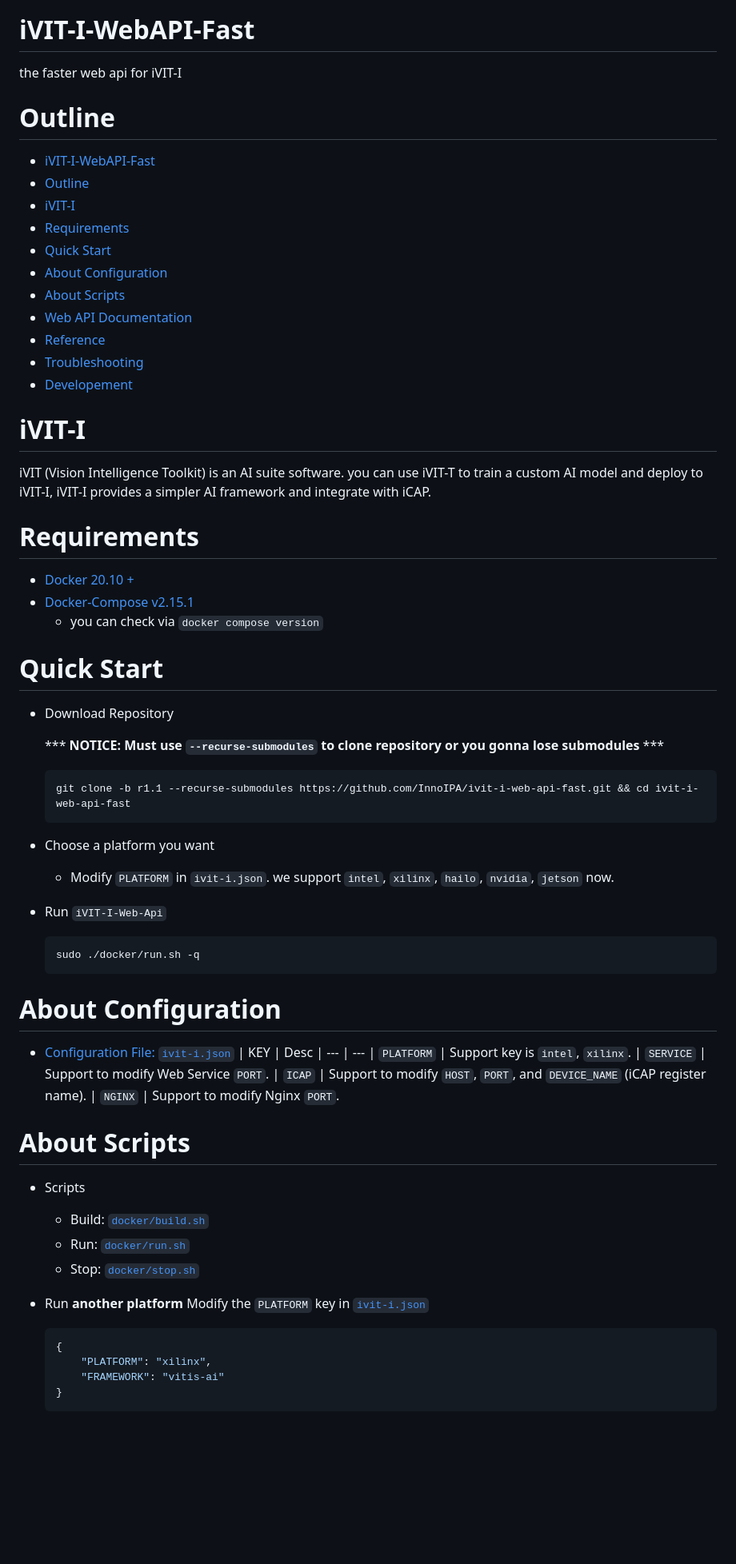
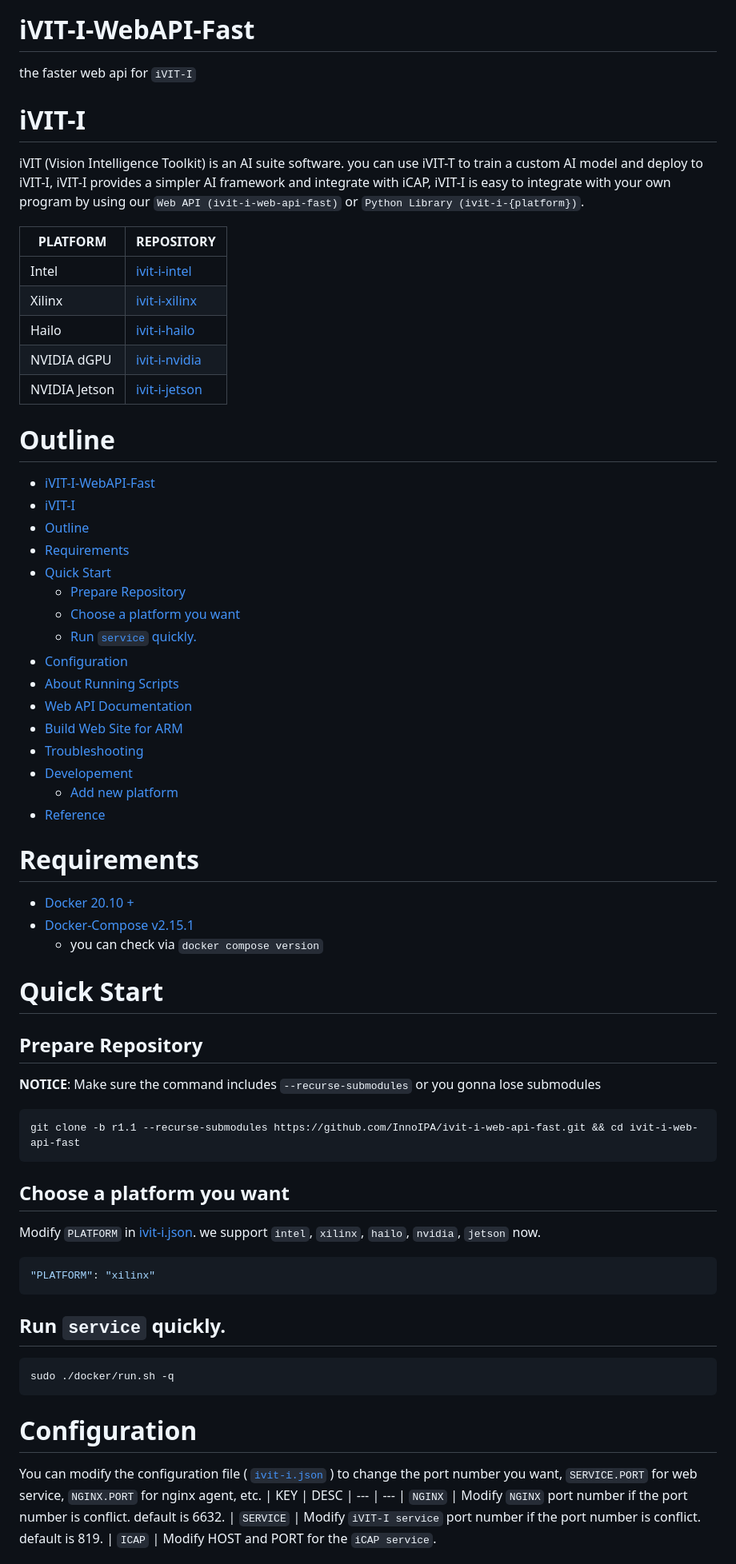
Before and after one commit to MaxChangInnodisk/ivit-i-web-api-fast, a Markdown page: README.md, the part around the change printed below. Shown: that part at 80% size. GitHub-like rendering; blank space fills up the shorter version.

Commit message:
docs: update README

````diff
--- a/README.md
+++ b/README.md
@@ -1,23 +1,39 @@
 ![COVER](./assets/images/iVIT-I-Logo-B.png)
 
 # iVIT-I-WebAPI-Fast
-the faster web api for iVIT-I
+the faster web api for `iVIT-I`
+
+# iVIT-I
+iVIT (Vision Intelligence Toolkit) is an AI suite software. you can use iVIT-T to train a custom AI model and deploy to iVIT-I, iVIT-I provides a simpler AI framework and integrate with iCAP, iVIT-I is easy to integrate with your own program by using our `Web API (ivit-i-web-api-fast)` or `Python Library (ivit-i-{platform})`.
+
+| PLATFORM        | REPOSITORY
+| ---             | ---
+| Intel           | [ivit-i-intel](https://github.com/InnoIPA/ivit-i-intel)
+| Xilinx          | [ivit-i-xilinx](https://github.com/InnoIPA/ivit-i-xilinx)
+| Hailo           | [ivit-i-hailo](https://github.com/InnoIPA/ivit-i-hailo)
+| NVIDIA dGPU     | [ivit-i-nvidia](https://github.com/InnoIPA/ivit-i-nvidia)
+| NVIDIA Jetson   | [ivit-i-jetson](https://github.com/InnoIPA/ivit-i-jetson)
+
 
 # Outline
 - [iVIT-I-WebAPI-Fast](#ivit-i-webapi-fast)
+- [iVIT-I](#ivit-i)
 - [Outline](#outline)
-- [iVIT-I](#ivit-i)
 - [Requirements](#requirements)
 - [Quick Start](#quick-start)
-- [About Configuration](#about-configuration)
-- [About Scripts](#about-scripts)
+  - [Prepare Repository](#prepare-repository)
+  - [Choose a platform you want](#choose-a-platform-you-want)
+  - [Run `service` quickly.](#run-service-quickly)
+- [Configuration](#configuration)
+- [About Running Scripts](#about-running-scripts)
 - [Web API Documentation](#web-api-documentation)
-- [Reference](#reference)
+- [Build Web Site for ARM](#build-web-site-for-arm)
 - [Troubleshooting](#troubleshooting)
 - [Developement](#developement)
+  - [Add new platform](#add-new-platform)
+- [Reference](#reference)
 
-# iVIT-I
-iVIT (Vision Intelligence Toolkit) is an AI suite software. you can use iVIT-T to train a custom AI model and deploy to iVIT-I, iVIT-I provides a simpler AI framework and integrate with iCAP.
+
 
 # Requirements
 * [Docker 20.10 + ](https://docs.docker.com/engine/install/ubuntu/)
@@ -26,41 +42,32 @@ iVIT (Vision Intelligence Toolkit) is an AI suite software. you can use iVIT-T t
 
 
 # Quick Start
-* Download Repository
-
-    *** **NOTICE: Must use `--recurse-submodules` to clone repository or you gonna lose submodules** ***
-    ```bash
-    git clone -b r1.1 --recurse-submodules https://github.com/InnoIPA/ivit-i-web-api-fast.git && cd ivit-i-web-api-fast
-    ```
-* Choose a platform you want
-    * Modify `PLATFORM` in `ivit-i.json`. we support `intel`, `xilinx`, `hailo`, `nvidia`, `jetson` now.
-
-* Run `iVIT-I-Web-Api`
-    ```bash
-    sudo ./docker/run.sh -q
-    ```
-
-# About Configuration
-* [Configuration File: `ivit-i.json`](ivit-i.json)
-    | KEY | Desc
-    | --- | ---
-    | `PLATFORM`    |   Support key is `intel`, `xilinx`.
-    | `SERVICE`     |   Support to modify Web Service `PORT`.
-    | `ICAP`        |   Support to modify `HOST`, `PORT`, and `DEVICE_NAME` (iCAP register name).
-    | `NGINX`       |   Support to modify Nginx `PORT`.
+## Prepare Repository
+**NOTICE**:
+Make sure the command includes `--recurse-submodules` or you gonna lose submodules
+```bash
+git clone -b r1.1 --recurse-submodules https://github.com/InnoIPA/ivit-i-web-api-fast.git && cd ivit-i-web-api-fast
+```
 
 
-# About Scripts
-* Scripts
-    * Build: [`docker/build.sh`](./docker/build.sh)
-    * Run: [`docker/run.sh`](./docker/run.sh)
-    * Stop: [`docker/stop.sh`](./docker/stop.sh)
+## Choose a platform you want
+Modify `PLATFORM` in [ivit-i.json](ivit-i.json). we support `intel`, `xilinx`, `hailo`, `nvidia`, `jetson` now.
+```json
+"PLATFORM": "xilinx"
+```
 
-* Run **another platform**
-    Modify the `PLATFORM` key in [`ivit-i.json`](./ivit-i.json)
-    ```json
-    {
-        "PLATFORM": "xilinx",
-        "FRAMEWORK": "vitis-ai"
-    }
-    ```
+## Run `service` quickly.
+```bash
+sudo ./docker/run.sh -q
+```
+
+
+# Configuration
+You can modify the configuration file ( [`ivit-i.json`](ivit-i.json) ) to change the port number you want, `SERVICE.PORT` for web service, `NGINX.PORT` for nginx agent, etc.
+| KEY           | DESC
+| ---           | ---
+| `NGINX`       |   Modify `NGINX` port number if the port number is conflict. default is 6632.
+| `SERVICE`     |   Modify `iVIT-I service` port number if the port number is conflict. default is 819.
+| `ICAP`        |   Modify HOST and PORT for the `iCAP service`.
+
+
````
Also changed, not shown: other parts of README.md (+19 -17 lines).
